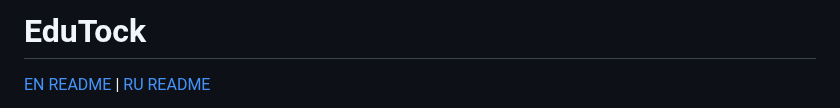
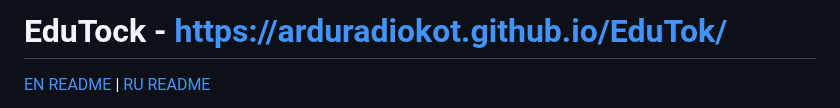
Before and after one commit to ArduRadioKot/EduTok, a Markdown page: READMERU.md, the part around the change. Rendered like a GitHub page.

```diff
--- a/READMERU.md
+++ b/READMERU.md
@@ -1,4 +1,4 @@
-# EduTock
+# EduTock  - https://arduradiokot.github.io/EduTok/
 [EN README](README.md) | [RU README](READMERU.md)
 
 ![Логотип EduTock](header.png)
```
